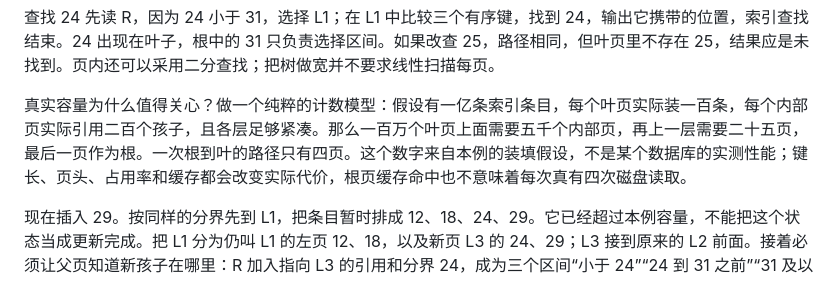
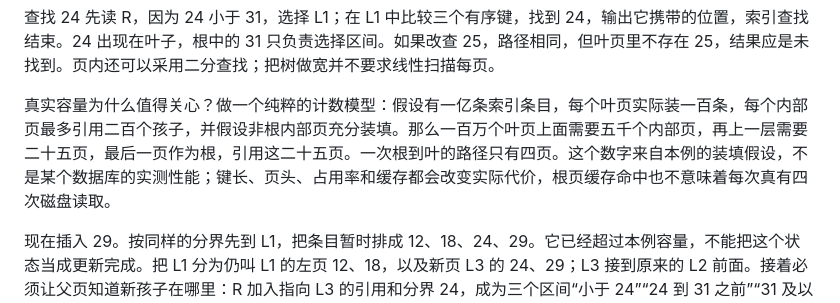
Before and after one commit to wang29a/cs-design-daily, a Markdown page: content/lessons/2026-10-06-bplus-tree.md, the part around the change. GitHub-like rendering.

Commit message:
Update CS design lessons for 2026-10-06

```diff
--- a/content/lessons/2026-10-06-bplus-tree.md
+++ b/content/lessons/2026-10-06-bplus-tree.md
@@ -18,7 +18,7 @@
 
 查找 24 先读 R，因为 24 小于 31，选择 L1；在 L1 中比较三个有序键，找到 24，输出它携带的位置，索引查找结束。24 出现在叶子，根中的 31 只负责选择区间。如果改查 25，路径相同，但叶页里不存在 25，结果应是未找到。页内还可以采用二分查找；把树做宽并不要求线性扫描每页。
 
-真实容量为什么值得关心？做一个纯粹的计数模型：假设有一亿条索引条目，每个叶页实际装一百条，每个内部页实际引用二百个孩子，且各层足够紧凑。那么一百万个叶页上面需要五千个内部页，再上一层需要二十五页，最后一页作为根。一次根到叶的路径只有四页。这个数字来自本例的装填假设，不是某个数据库的实测性能；键长、页头、占用率和缓存都会改变实际代价，根页缓存命中也不意味着每次真有四次磁盘读取。
+真实容量为什么值得关心？做一个纯粹的计数模型：假设有一亿条索引条目，每个叶页实际装一百条，每个内部页最多引用二百个孩子，并假设非根内部页充分装填。那么一百万个叶页上面需要五千个内部页，再上一层需要二十五页，最后一页作为根，引用这二十五页。一次根到叶的路径只有四页。这个数字来自本例的装填假设，不是某个数据库的实测性能；键长、页头、占用率和缓存都会改变实际代价，根页缓存命中也不意味着每次真有四次磁盘读取。
 
 现在插入 29。按同样的分界先到 L1，把条目暂时排成 12、18、24、29。它已经超过本例容量，不能把这个状态当成更新完成。把 L1 分为仍叫 L1 的左页 12、18，以及新页 L3 的 24、29；L3 接到原来的 L2 前面。接着必须让父页知道新孩子在哪里：R 加入指向 L3 的引用和分界 24，成为三个区间“小于 24”“24 到 31 之前”“31 及以上”。分界 24 是复制到内部页的路由信息，叶页中的数据条目 24 仍然保留。
 
```
